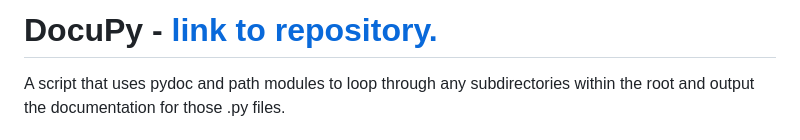
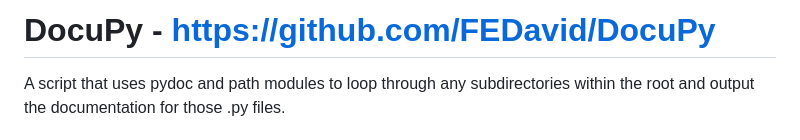
Before and after one commit to FEDavid/DocuPy, a Markdown page: README.md, the part around the change. GitHub-like rendering.

```diff
--- a/README.md
+++ b/README.md
@@ -1,4 +1,4 @@
-# DocuPy - [link to repository.](https://github.com/FEDavid/DocuPy)
+# DocuPy - https://github.com/FEDavid/DocuPy
 A script that uses pydoc and path modules to loop through any subdirectories within the root and output the documentation for those .py files.
 
 ## What does it look like
```
